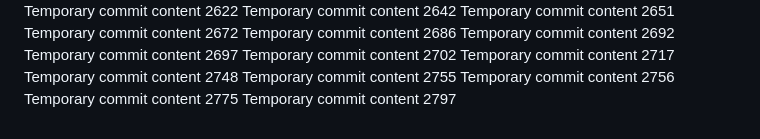
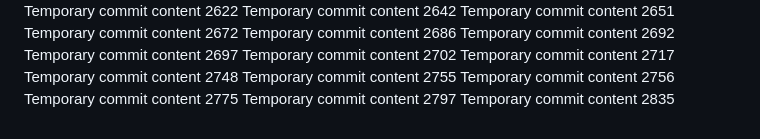
Before and after one commit to andreolf/upgraded-dollop, a Markdown page: report.md, the part around the change. Rendered like a GitHub page.

```diff
--- a/report.md
+++ b/report.md
@@ -231,3 +231,4 @@ Temporary commit content 2755
 Temporary commit content 2756
 Temporary commit content 2775
 Temporary commit content 2797
+Temporary commit content 2835
```
